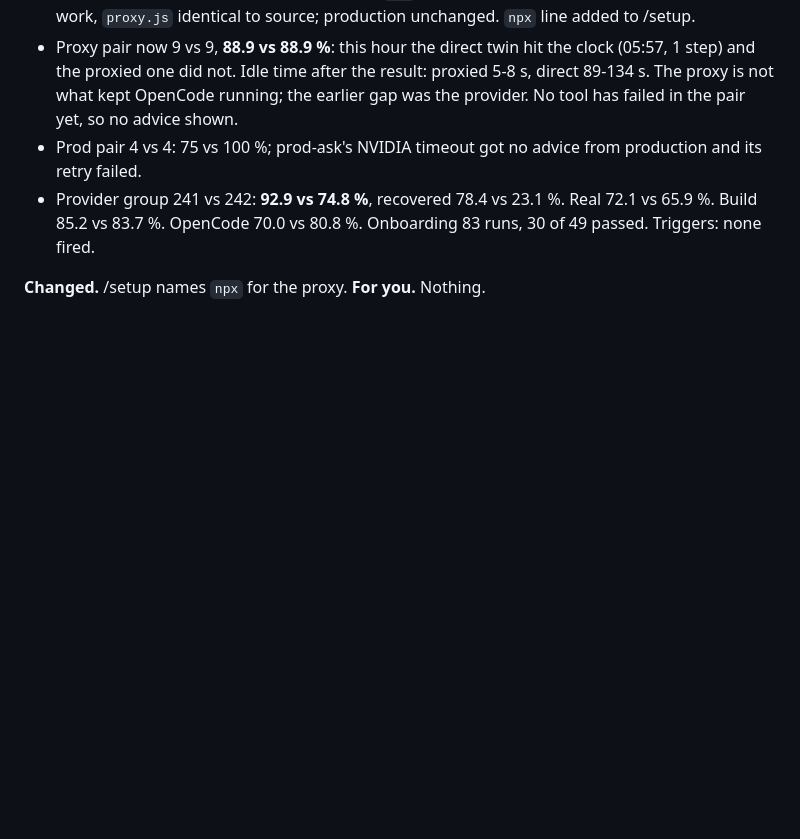
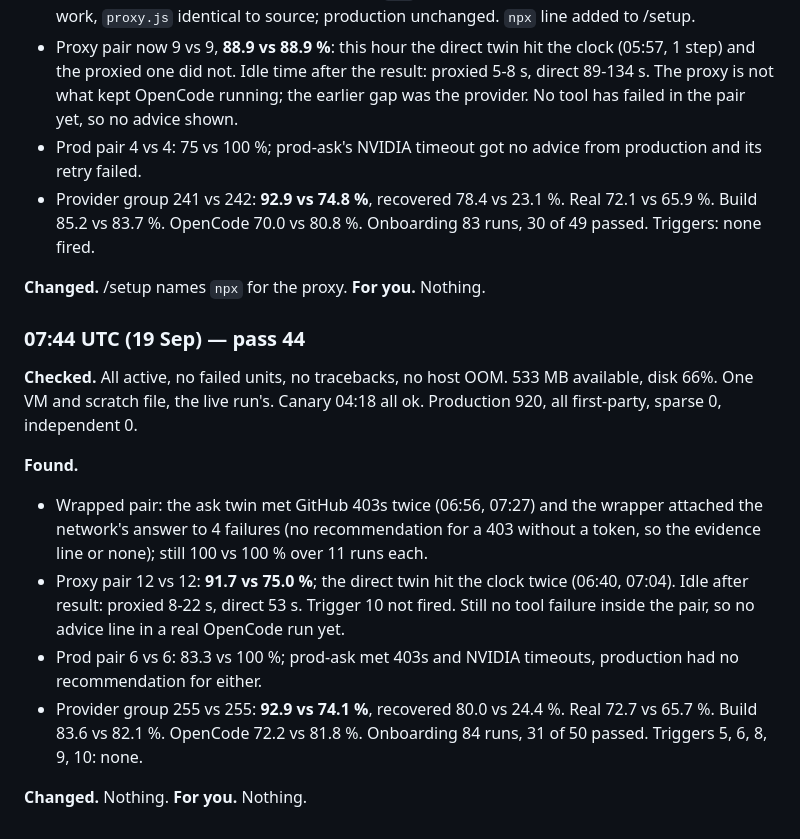
Before and after one commit to FailEcho/failecho, a Markdown page: docs/day-2026-09-17.md, the part around the change. Rendered like a GitHub page; blank space fills up the shorter version.

Commit message:
Day log: pass 44
Co-Authored-By: Claude Opus 5 <noreply@anthropic.com>
Claude-Session: https://claude.ai/code/session_01Gz4tFBkK1ozoCTDVxS36j8

```diff
--- a/docs/day-2026-09-17.md
+++ b/docs/day-2026-09-17.md
@@ -1234,3 +1234,26 @@ Production 910, all first-party, sparse 0, independent 0.
   Onboarding 83 runs, 30 of 49 passed. Triggers: none fired.
 
 **Changed.** /setup names `npx` for the proxy. **For you.** Nothing.
+
+### 07:44 UTC (19 Sep) — pass 44
+
+**Checked.** All active, no failed units, no tracebacks, no host OOM. 533
+MB available, disk 66%. One VM and scratch file, the live run's. Canary
+04:18 all ok. Production 920, all first-party, sparse 0, independent 0.
+
+**Found.**
+- Wrapped pair: the ask twin met GitHub 403s twice (06:56, 07:27) and the
+  wrapper attached the network's answer to 4 failures (no recommendation
+  for a 403 without a token, so the evidence line or none); still 100 vs
+  100 % over 11 runs each.
+- Proxy pair 12 vs 12: **91.7 vs 75.0 %**; the direct twin hit the clock
+  twice (06:40, 07:04). Idle after result: proxied 8-22 s, direct 53 s.
+  Trigger 10 not fired. Still no tool failure inside the pair, so no
+  advice line in a real OpenCode run yet.
+- Prod pair 6 vs 6: 83.3 vs 100 %; prod-ask met 403s and NVIDIA timeouts,
+  production had no recommendation for either.
+- Provider group 255 vs 255: **92.9 vs 74.1 %**, recovered 80.0 vs 24.4 %.
+  Real 72.7 vs 65.7 %. Build 83.6 vs 82.1 %. OpenCode 72.2 vs 81.8 %.
+  Onboarding 84 runs, 31 of 50 passed. Triggers 5, 6, 8, 9, 10: none.
+
+**Changed.** Nothing. **For you.** Nothing.
```
